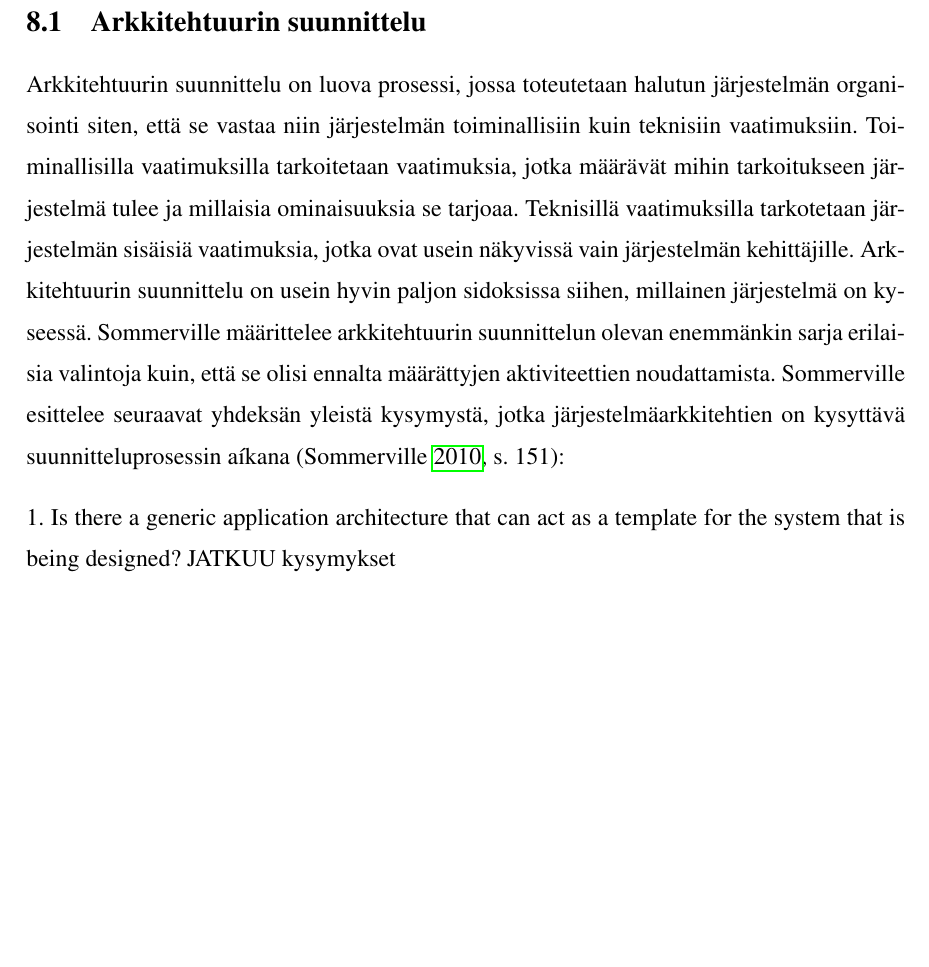
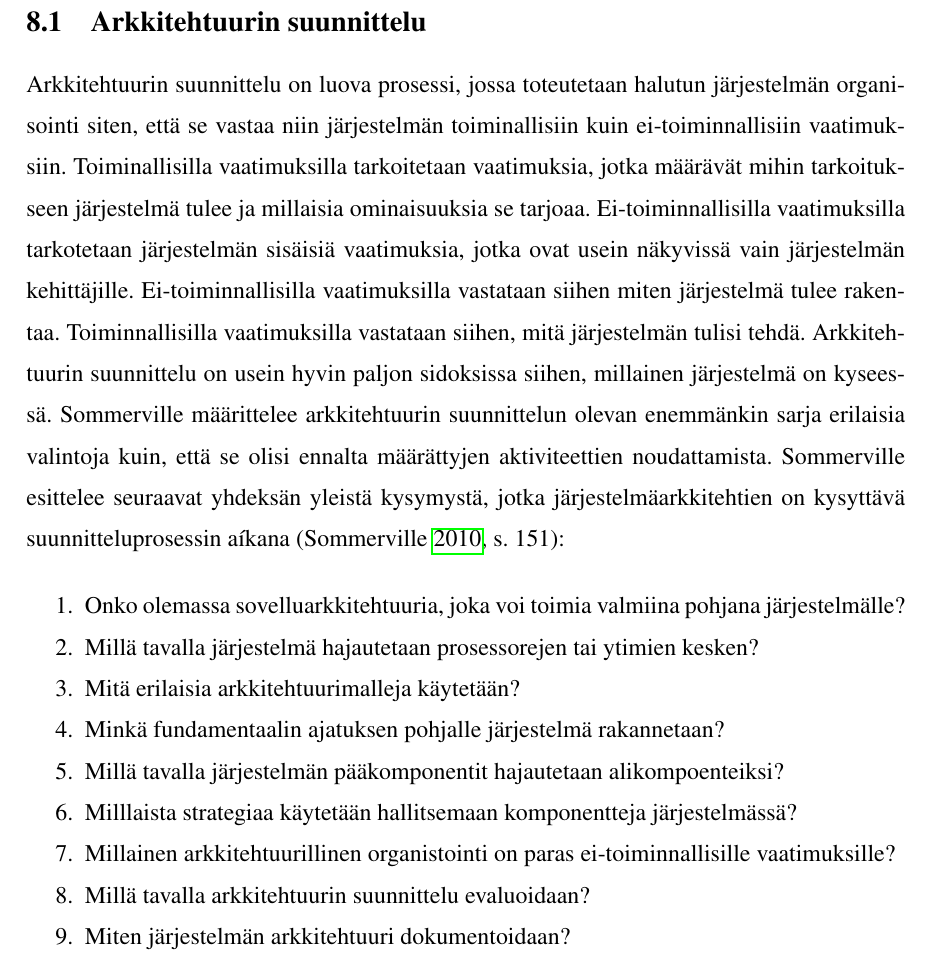
Before and after one commit to tojuhaka/master-thesis, a LaTeX thesis (thesis.tex): part of page 28 of 62 before the commit and part of page 28 of 63 after it, cut so that both start at the same text, the shorter picture padded with empty space. Compiled offline with pdfLaTeX.

Commit message:
architecture questions continue

```diff
--- a/thesis.tex
+++ b/thesis.tex
@@ -364,10 +364,23 @@ Kaaviossa esitellään robottisovelluksen jako erilaisiin komponmentteihin. Robo
 
 \section{Arkkitehtuurin suunnittelu}
 
-Arkkitehtuurin suunnittelu on luova prosessi, jossa toteutetaan halutun järjestelmän organisointi siten, että se vastaa niin järjestelmän toiminallisiin kuin teknisiin vaatimuksiin. Toiminallisilla vaatimuksilla tarkoitetaan vaatimuksia, jotka määrävät mihin tarkoitukseen järjestelmä tulee ja millaisia ominaisuuksia se tarjoaa. Teknisillä vaatimuksilla tarkotetaan järjestelmän sisäisiä vaatimuksia, jotka ovat usein näkyvissä vain järjestelmän kehittäjille. Arkkitehtuurin suunnittelu on usein hyvin paljon sidoksissa siihen, millainen järjestelmä on kyseessä. Sommerville määrittelee arkkitehtuurin suunnittelun olevan enemmänkin sarja erilaisia valintoja kuin, että se olisi ennalta määrättyjen aktiviteettien noudattamista. Sommerville esittelee seuraavat yhdeksän yleistä kysymystä, jotka järjestelmäarkkitehtien on kysyttävä suunnitteluprosessin aíkana \parencite[s. 151]{Sommerville}:
+Arkkitehtuurin suunnittelu on luova prosessi, jossa toteutetaan halutun järjestelmän organisointi siten, että se vastaa niin järjestelmän toiminallisiin kuin ei-toiminnallisiin vaatimuksiin. Toiminallisilla vaatimuksilla tarkoitetaan vaatimuksia, jotka määrävät mihin tarkoitukseen järjestelmä tulee ja millaisia ominaisuuksia se tarjoaa. Ei-toiminnallisilla vaatimuksilla tarkotetaan järjestelmän sisäisiä vaatimuksia, jotka ovat usein näkyvissä vain järjestelmän kehittäjille. Ei-toiminnallisilla vaatimuksilla vastataan siihen miten järjestelmä tulee rakentaa. Toiminnallisilla vaatimuksilla vastataan siihen, mitä järjestelmän tulisi tehdä.  Arkkitehtuurin suunnittelu on usein hyvin paljon sidoksissa siihen, millainen järjestelmä on kyseessä. Sommerville määrittelee arkkitehtuurin suunnittelun olevan enemmänkin sarja erilaisia valintoja kuin, että se olisi ennalta määrättyjen aktiviteettien noudattamista. Sommerville esittelee seuraavat yhdeksän yleistä kysymystä, jotka järjestelmäarkkitehtien on kysyttävä suunnitteluprosessin aíkana \parencite[s. 151]{Sommerville}:
 
-1. Is there a generic application architecture that can act as a template for the system that is being designed?
-JATKUU kysymykset
+\begin{enumerate}
+\item Onko olemassa sovelluarkkitehtuuria, joka voi toimia valmiina pohjana järjestelmälle?
+\item Millä tavalla järjestelmä hajautetaan prosessorejen tai ytimien kesken?
+\item Mitä erilaisia arkkitehtuurimalleja käytetään?
+\item Minkä fundamentaalin ajatuksen pohjalle järjestelmä rakannetaan?
+\item Millä tavalla järjestelmän pääkomponentit hajautetaan alikompoenteiksi?
+\item Milllaista strategiaa käytetään hallitsemaan komponentteja järjestelmässä?
+\item Millainen arkkitehtuurillinen organistointi on paras ei-toiminnallisille vaatimuksille?
+\item Millä tavalla arkkitehtuurin suunnittelu evaluoidaan?
+\item Miten järjestelmän arkkitehtuuri dokumentoidaan?
+\end{enumerate}
+
+Although each software system is unique, systems in the same application Jatkuu tästä!
+
+
 
 
 
```
Also changed, not shown: thesis.pdf.
